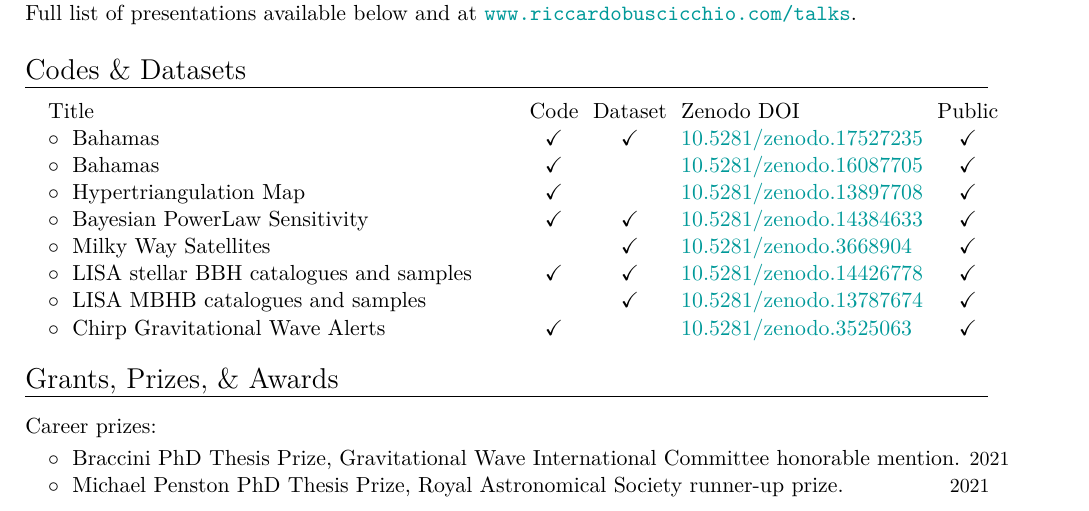
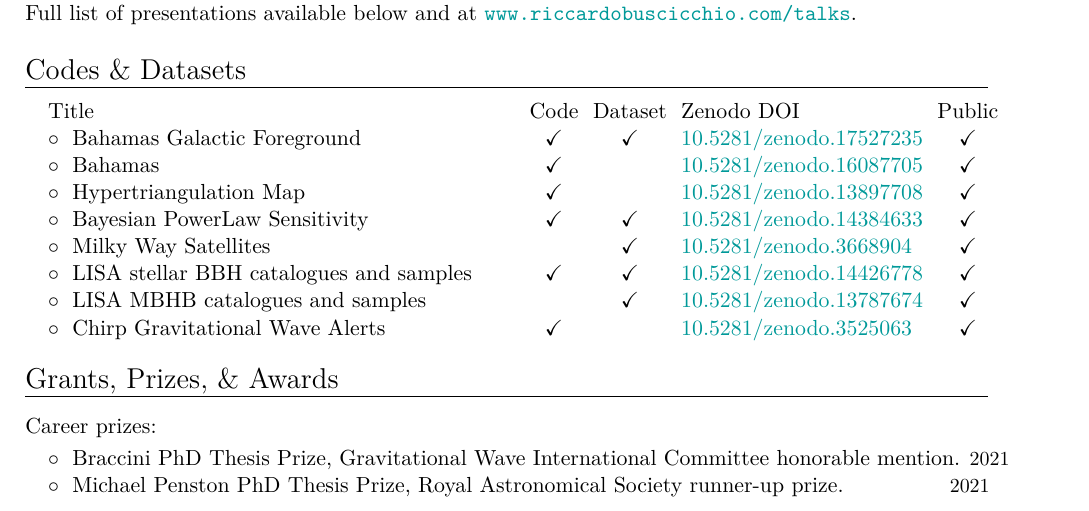
Before and after one commit to RiccardoBuscicchio/CV, a LaTeX CV (CV.tex): part of page 2 of 7, cut so that both start at the same text. Compiled offline with XeLaTeX.

Commit message:
Update dataset entries in CV.tex

```diff
--- a/CV.tex
+++ b/CV.tex
@@ -128,7 +128,7 @@ at \href{http://www.riccardobuscicchio.com/talks}{\texttt{www.riccardobuscicchio
 
 \begin{tabular}{@{\hskip 0.4cm}l@{\hskip 0.4in}c@{\hskip 0.1in}c@{\hskip 0.1in}l@{\hskip 0.1in}c}
 \textbf{\textcolor{black}{Title}} & \textbf{\textcolor{black}{Code}}& \textbf{\textcolor{black}{Dataset}} & \textbf{\textcolor{black}{Zenodo DOI}} & \textbf{\textcolor{black}{Public}}\\
-$\circ\;$ Bahamas & \checkmark & \checkmark & \href{https://zenodo.org/record/17527235}{10.5281/zenodo.17527235} & \checkmark\\
+$\circ\;$ Bahamas Galactic Foreground & \checkmark & \checkmark & \href{https://zenodo.org/record/17527235}{10.5281/zenodo.17527235} & \checkmark\\
 $\circ\;$ Bahamas & \checkmark &  & \href{https://zenodo.org/record/16087705}{10.5281/zenodo.16087705} & \checkmark\\
 $\circ\;$ Hypertriangulation Map & \checkmark &  & \href{https://zenodo.org/record/13897708}{10.5281/zenodo.13897708} & \checkmark\\
 $\circ\;$ Bayesian PowerLaw Sensitivity  & \checkmark& \checkmark & \href{https://zenodo.org/record/14384633}{10.5281/zenodo.14384633} & \checkmark\\
```
